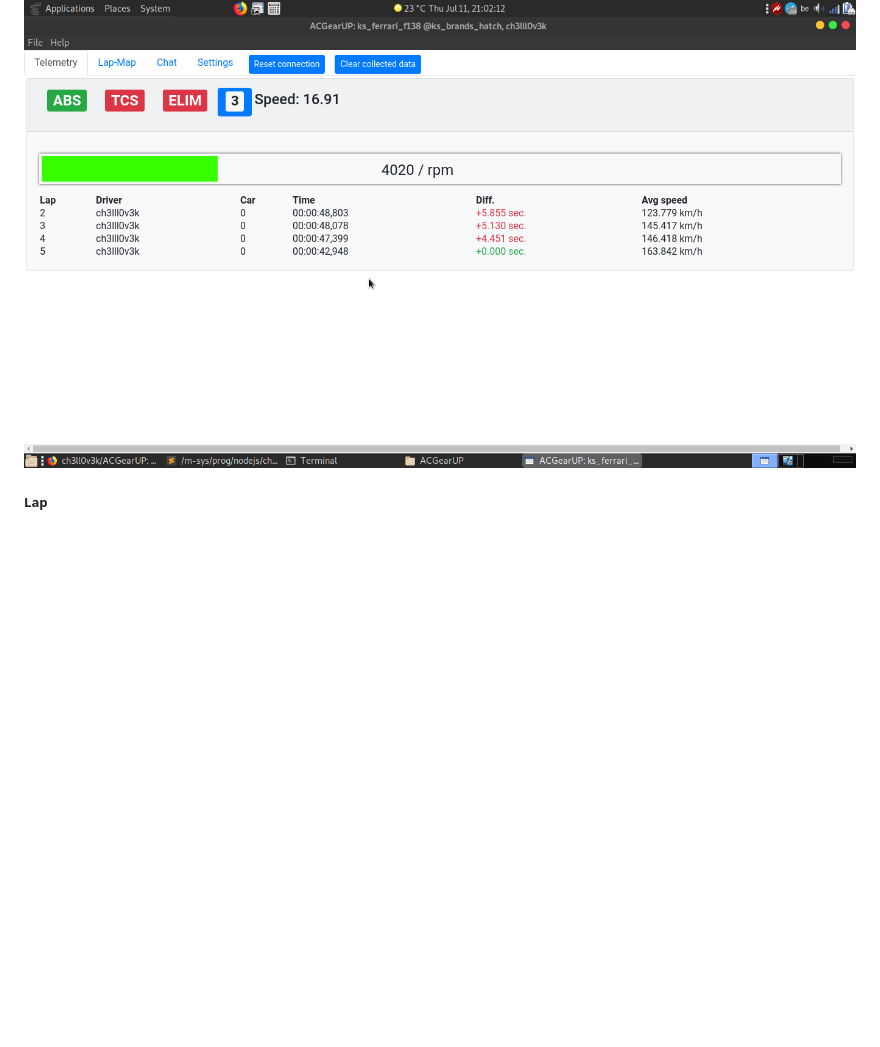
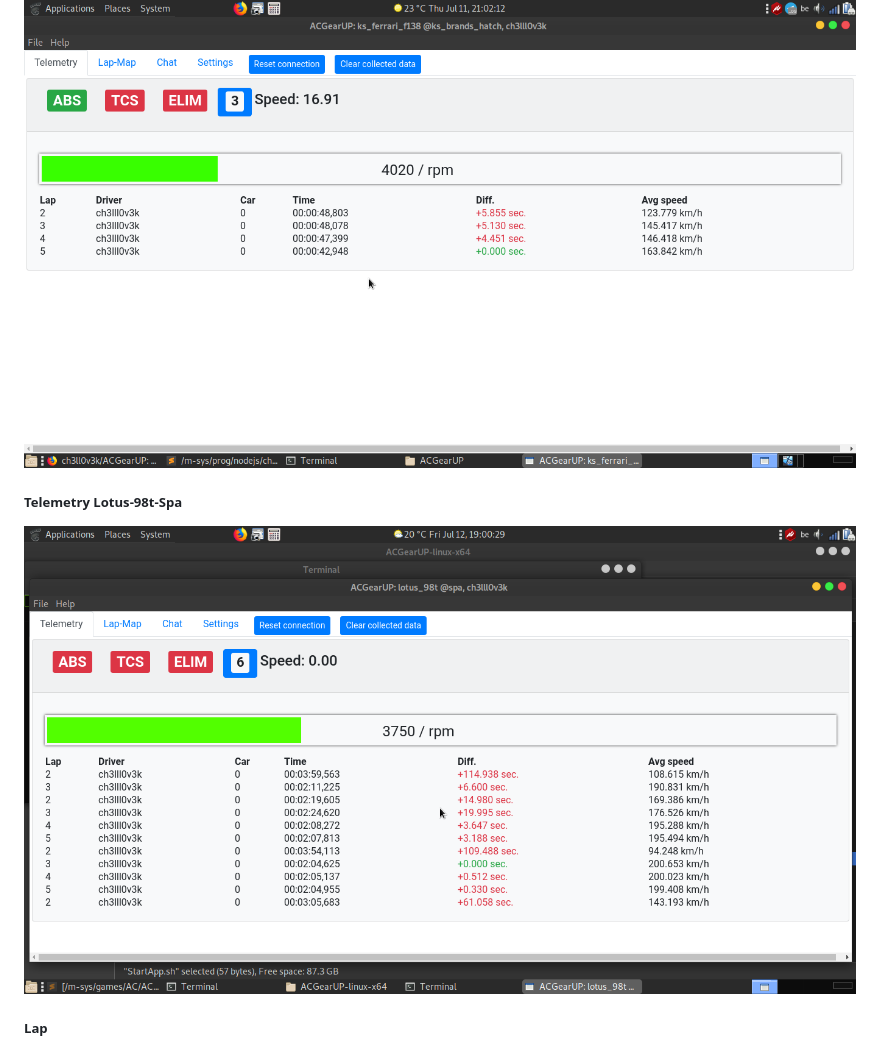
Before and after one commit to ch3ll0v3k/ACGearUP, a Markdown page: README.md, the part around the change. Drawn GitHub-style; pictures changed too: imgs/Lotus-98t-Spa.png (added); blank space fills up the shorter version.

Commit message:
descr:[update-README.md]

````diff
--- a/README.md
+++ b/README.md
@@ -5,6 +5,9 @@ Available for Windows (x64) && Linux (x64)
 ```
 ##### Telemetry
 ![telemetry](https://github.com/ch3ll0v3k/ACGearUP/blob/master/imgs/telemetry.png)
+
+##### Telemetry Lotus-98t-Spa
+![telemetry](https://github.com/ch3ll0v3k/ACGearUP/blob/master/imgs/Lotus-98t-Spa.png)
 
 ##### Lap
 ![lap-map](https://github.com/ch3ll0v3k/ACGearUP/blob/master/imgs/lap-map.png)
````
Also changed, not shown: 1 other file.
